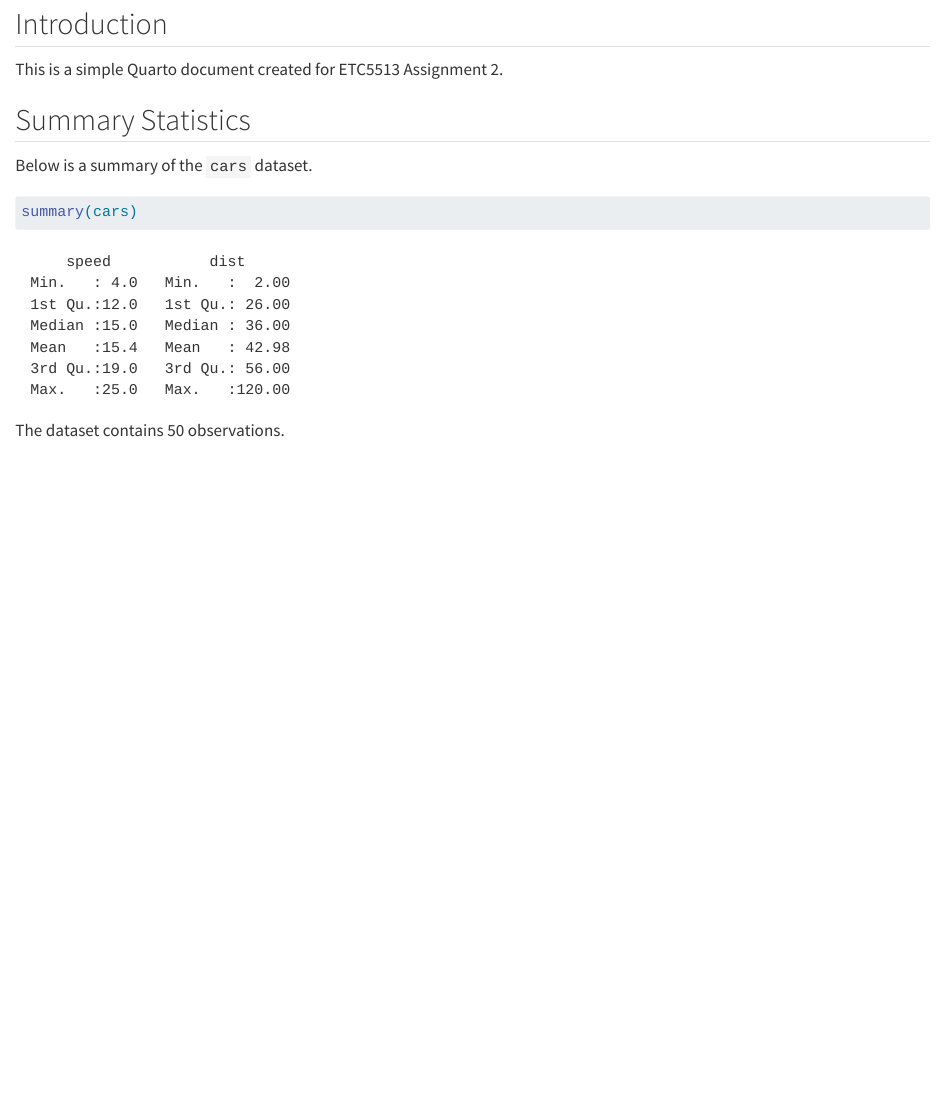
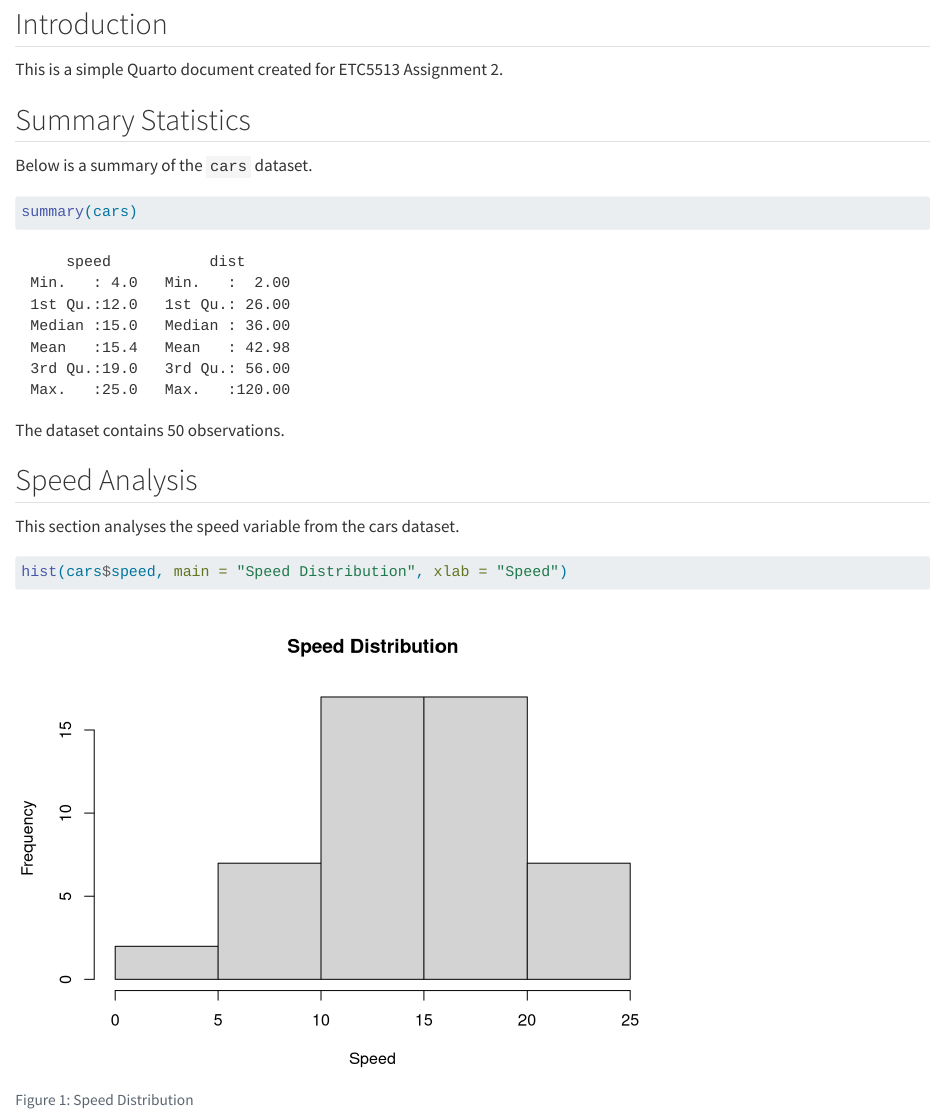
Before and after one commit to sjad0015-git/ETC5513_Assignment2, a Quarto document (example.qmd): the page in a window 1100 px wide, from 110 px down. Rendered offline with R 4.5, knitr and Pandoc in place of Quarto, with nearby package versions.

Commit message:
Add speed analysis section to main

````diff
--- a/example.qmd
+++ b/example.qmd
@@ -18,3 +18,14 @@ summary(cars)
 ```
 
 The dataset contains `r nrow(cars)` observations.
+
+## Speed Analysis
+
+This section analyses the speed variable from the cars dataset.
+
+```{r}
+#| echo: true
+#| label: fig-speed
+#| fig-cap: "Speed Distribution"
+hist(cars$speed, main = "Speed Distribution", xlab = "Speed")
+```
````
Also changed, not shown: images/Step4a.jpg (added), images/Step4b.jpg (added).
